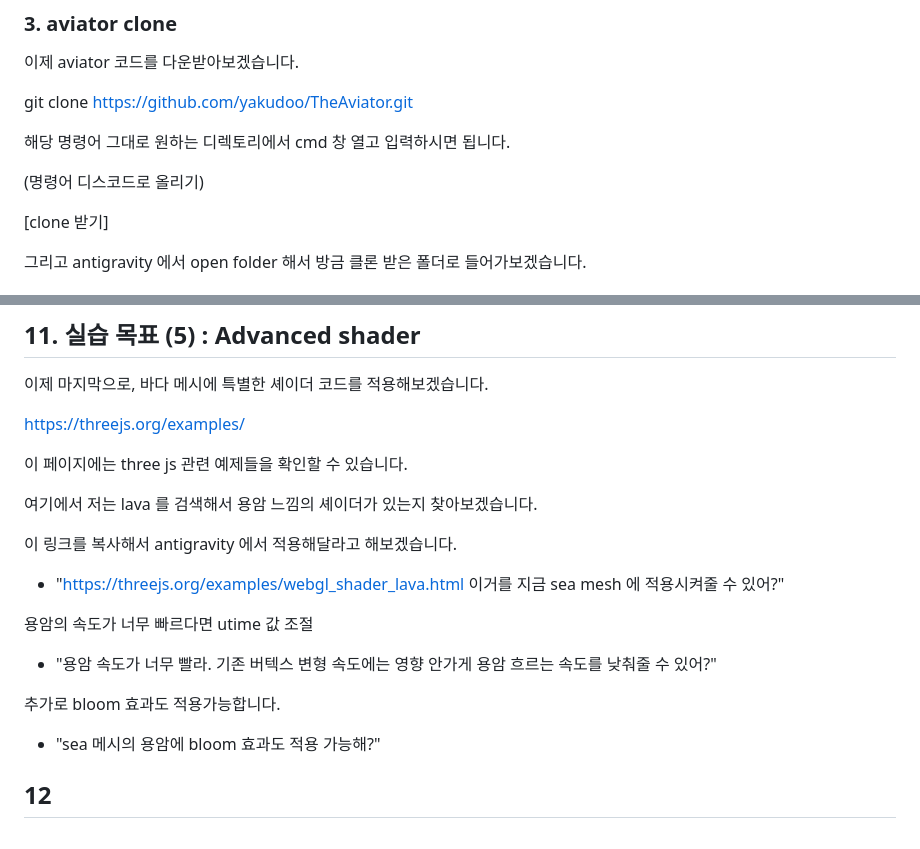
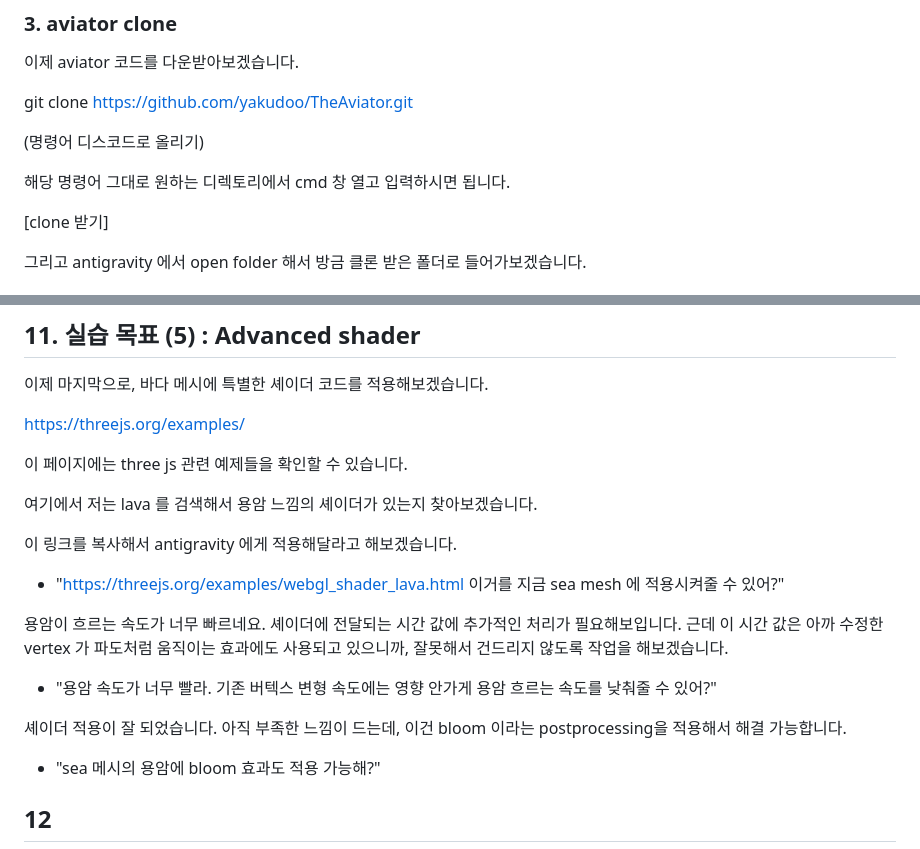
Before and after one commit to insung52/computer_graphics_2026, a Markdown page: ppt대본 및 ai 질문.md, 2 parts joined by grey strips. Rendered like a GitHub page.

```diff
--- a/ppt대본 및 ai 질문.md
+++ b/ppt대본 및 ai 질문.md
@@ -30,9 +30,9 @@ control + L 로 agent 대화창 열 수 있습니다.
 
 git clone https://github.com/yakudoo/TheAviator.git
 
+(명령어 디스코드로 올리기)
+
 해당 명령어 그대로 원하는 디렉토리에서 cmd 창 열고 입력하시면 됩니다.
-
-(명령어 디스코드로 올리기)
 
 [clone 받기]
 
@@ -178,15 +212,15 @@ https://threejs.org/examples/
 
 여기에서 저는 lava 를 검색해서 용암 느낌의 셰이더가 있는지 찾아보겠습니다.
 
-이 링크를 복사해서 antigravity 에서 적용해달라고 해보겠습니다.
+이 링크를 복사해서 antigravity 에게 적용해달라고 해보겠습니다.
 
 - "https://threejs.org/examples/webgl_shader_lava.html  이거를 지금 sea mesh 에 적용시켜줄 수 있어?"
 
-용암의 속도가 너무 빠르다면 utime 값 조절
+용암이 흐르는 속도가 너무 빠르네요. 셰이더에 전달되는 시간 값에 추가적인 처리가 필요해보입니다. 근데 이 시간 값은 아까 수정한 vertex 가 파도처럼 움직이는 효과에도 사용되고 있으니까, 잘못해서 건드리지 않도록 작업을 해보겠습니다.
 
 - "용암 속도가 너무 빨라. 기존 버텍스 변형 속도에는 영향 안가게 용암 흐르는 속도를 낮춰줄 수 있어?"
 
-추가로 bloom 효과도 적용가능합니다.
+셰이더 적용이 잘 되었습니다. 아직 부족한 느낌이 드는데, 이건 bloom 이라는 postprocessing을 적용해서 해결 가능합니다.
 
 - "sea 메시의 용암에 bloom 효과도 적용 가능해?"
 
```
Also changed, not shown: other parts of ppt대본 및 ai 질문.md (+49 -15 lines).
